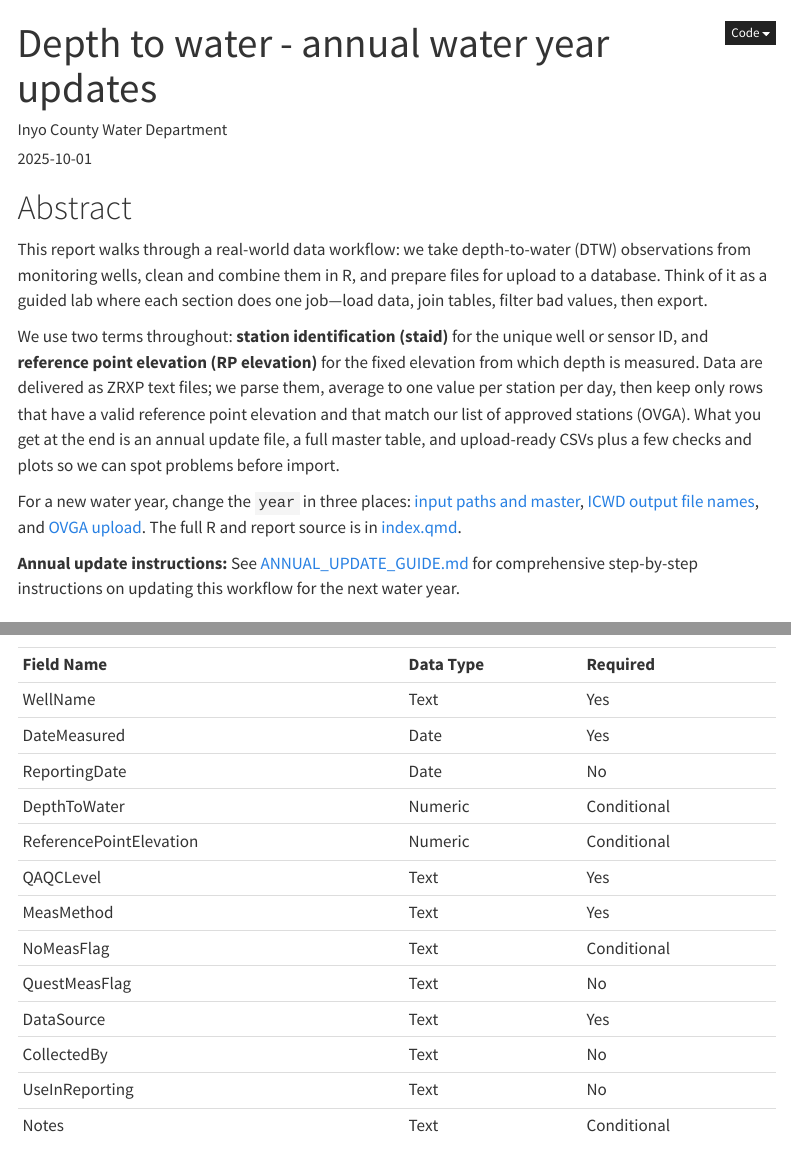
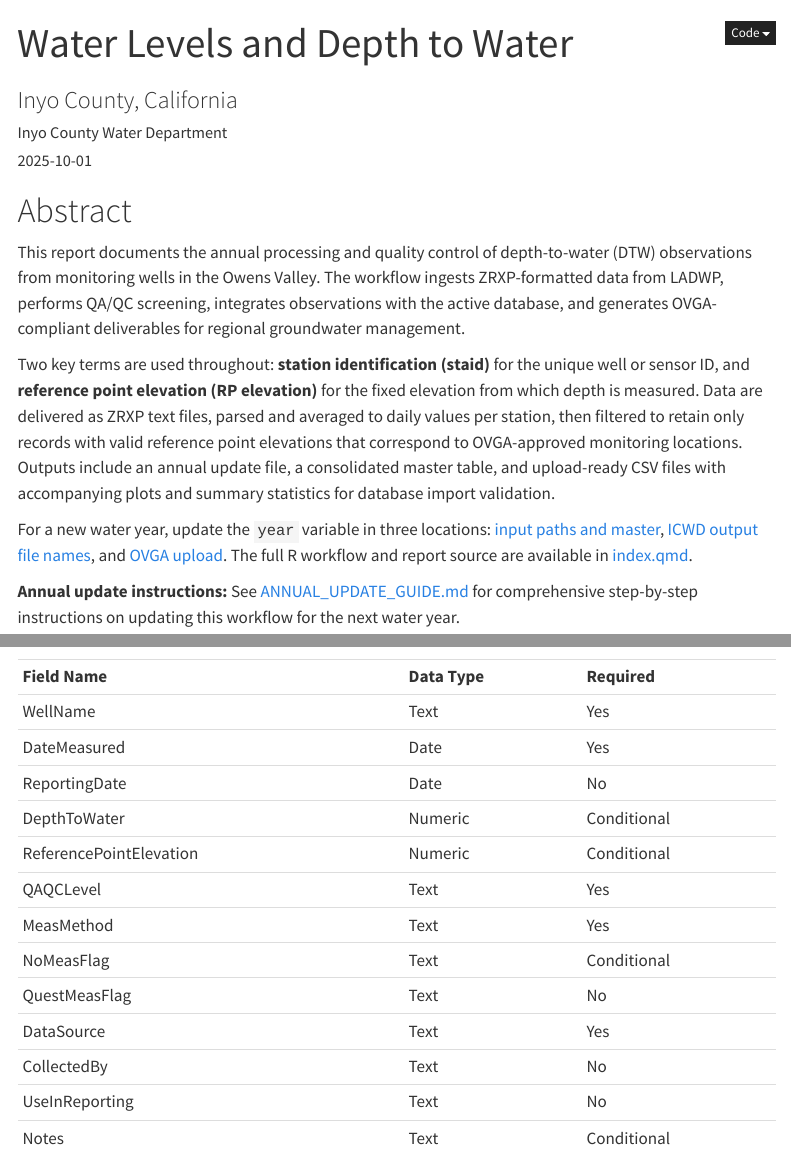
Before and after one commit to inyo-gov/hydro-data, a Quarto document (index.qmd): the page in a window 1100 px wide, from its top, and a second part further down, joined at a grey line. Rendered offline with R 4.5, knitr and Pandoc in place of Quarto, with nearby package versions; folded parts are opened; some code elsewhere in the file could not run offline; menus at the side of the page are left out.

Commit message:
Revise page title and abstract for professional clarity
- Updated index.qmd title to "Water Levels and Depth to Water"
- Rewrote abstract in professional technical tone
- Removed informal "guided lab" framing per user feedback
- Updated navbar to clearly distinguish "Water Levels" vs "Flow Data" pages
- Added subtitle "Inyo County, California" for consistency

```diff
--- a/_quarto.yml
+++ b/_quarto.yml
@@ -9,8 +9,9 @@ website:
     logo: www/inyo_logo.png
     left:
       - href: index.qmd
-        text: Monitoring Well Data
-      - flow.qmd
+        text: Water Levels
+      - href: flow.qmd
+        text: Flow Data
       - about.qmd
       - icon: github
         href: https://github.com/inyo-gov/hydro-data
--- a/index.qmd
+++ b/index.qmd
@@ -1,5 +1,6 @@
 ---
-title: "Depth to water - annual water year updates"
+title: "Water Levels and Depth to Water"
+subtitle: "Inyo County, California"
 description: "This report documents the annual water-year migration of depth-to-water observations, including ingestion of ZRXP data, QA/QC screening, integration with the active database, and preparation of OVGA-formatted deliverables."
 format:
   html:
@@ -34,11 +35,11 @@ categories: [R, hydrology, monitoring wells, surface water flow, pumping volumes
 
 # Abstract
 
-This report walks through a real-world data workflow: we take depth-to-water (DTW) observations from monitoring wells, clean and combine them in R, and prepare files for upload to a database. Think of it as a guided lab where each section does one job—load data, join tables, filter bad values, then export.
-
-We use two terms throughout: **station identification (staid)** for the unique well or sensor ID, and **reference point elevation (RP elevation)** for the fixed elevation from which depth is measured. Data are delivered as ZRXP text files; we parse them, average to one value per station per day, then keep only rows that have a valid reference point elevation and that match our list of approved stations (OVGA). What you get at the end is an annual update file, a full master table, and upload-ready CSVs plus a few checks and plots so we can spot problems before import.
-
-For a new water year, change the `year` in three places: [input paths and master](#updatewy), [ICWD output file names](#masterdb), and [OVGA upload](#ovgaupdate). The full R and report source is in [index.qmd](https://github.com/inyo-gov/hydro-data/blob/main/index.qmd).
+This report documents the annual processing and quality control of depth-to-water (DTW) observations from monitoring wells in the Owens Valley. The workflow ingests ZRXP-formatted data from LADWP, performs QA/QC screening, integrates observations with the active database, and generates OVGA-compliant deliverables for regional groundwater management.
+
+Two key terms are used throughout: **station identification (staid)** for the unique well or sensor ID, and **reference point elevation (RP elevation)** for the fixed elevation from which depth is measured. Data are delivered as ZRXP text files, parsed and averaged to daily values per station, then filtered to retain only records with valid reference point elevations that correspond to OVGA-approved monitoring locations. Outputs include an annual update file, a consolidated master table, and upload-ready CSV files with accompanying plots and summary statistics for database import validation.
+
+For a new water year, update the `year` variable in three locations: [input paths and master](#updatewy), [ICWD output file names](#masterdb), and [OVGA upload](#ovgaupdate). The full R workflow and report source are available in [index.qmd](https://github.com/inyo-gov/hydro-data/blob/main/index.qmd).
 
 **Annual update instructions:** See [ANNUAL_UPDATE_GUIDE.md](https://github.com/inyo-gov/hydro-data/blob/main/ANNUAL_UPDATE_GUIDE.md) for comprehensive step-by-step instructions on updating this workflow for the next water year.
 
```
Also changed, not shown: planning/worklog.md (+8 -0 lines), docs/search.json.
